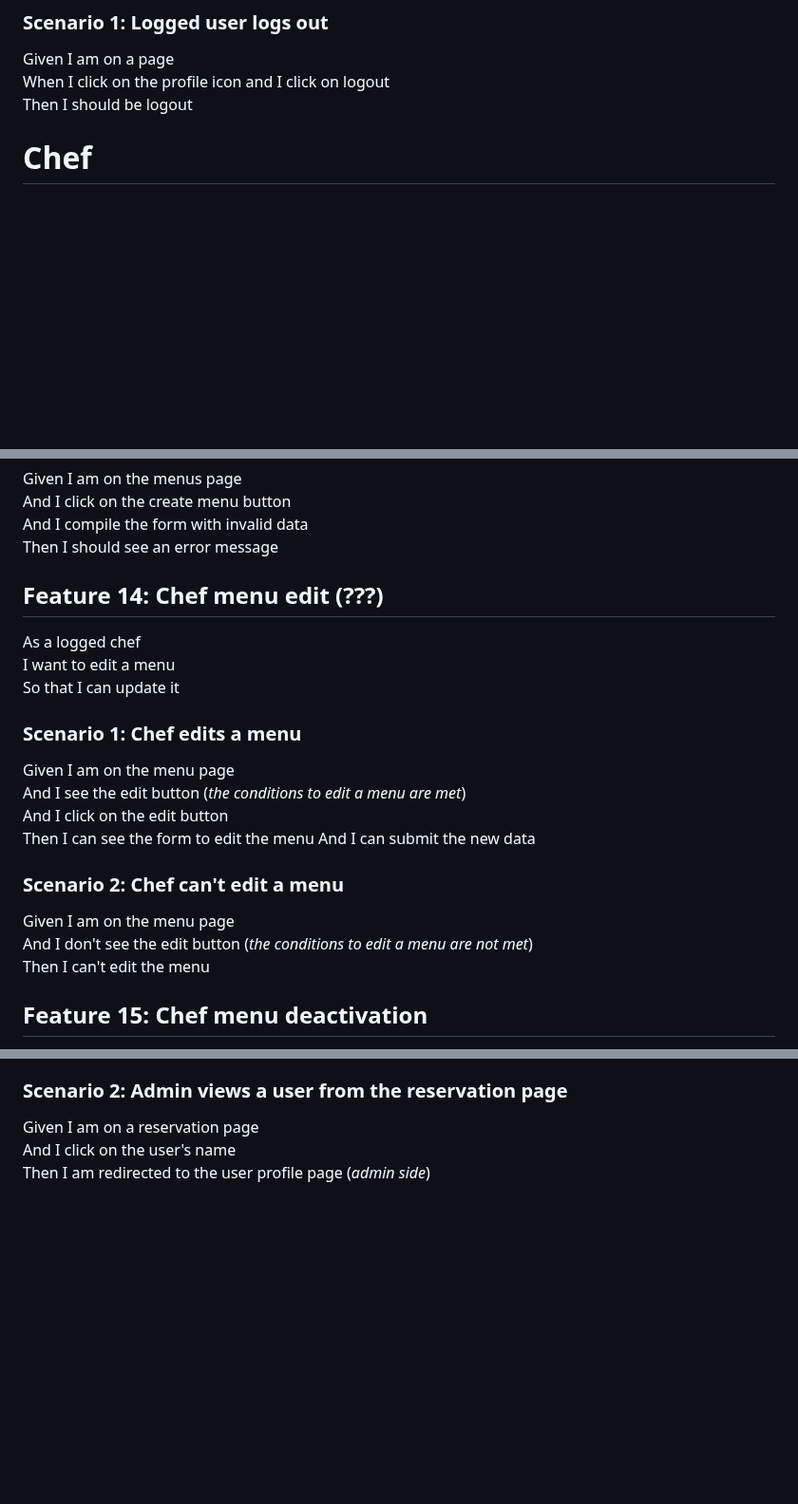
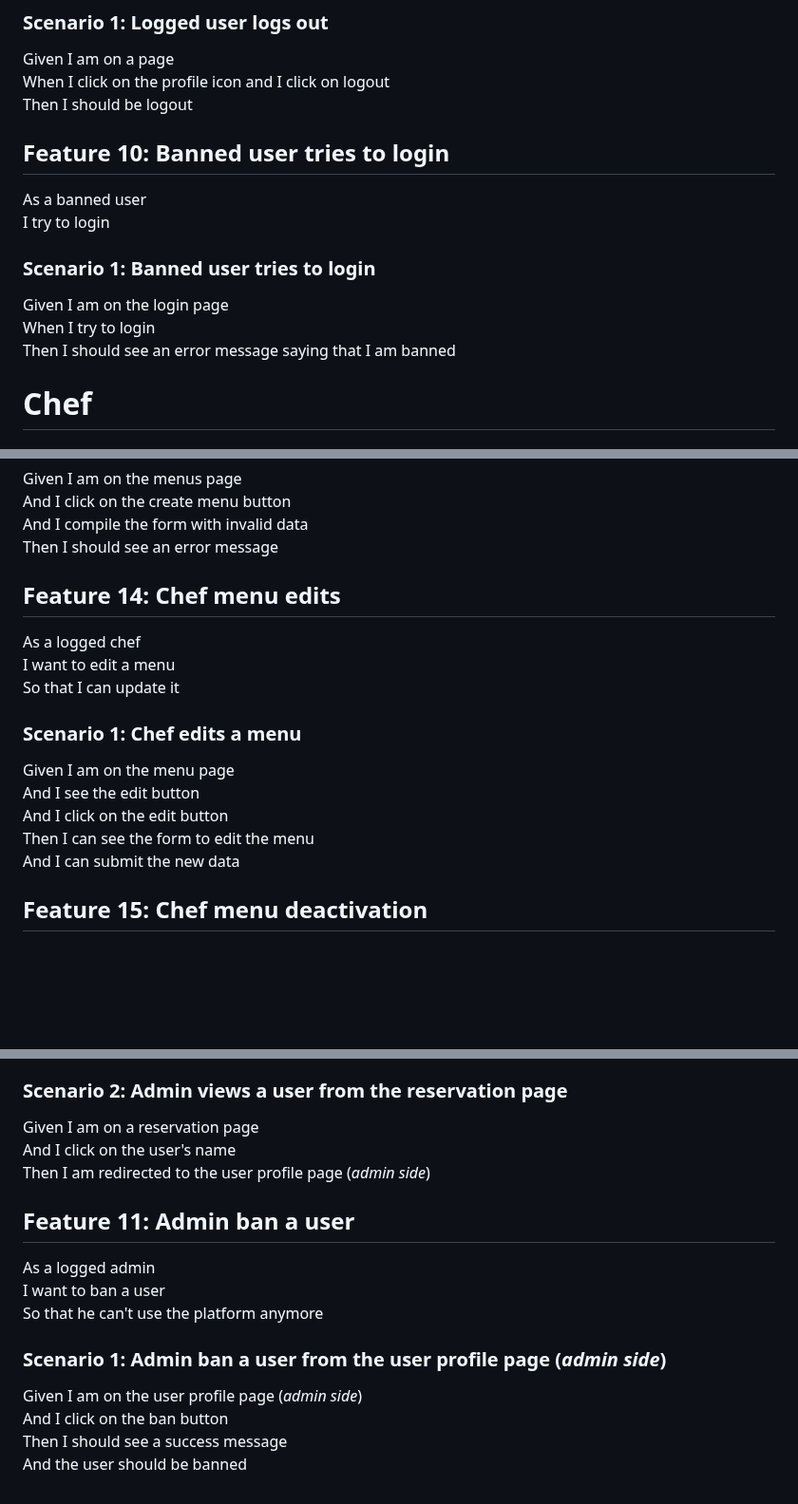
Before and after one commit to tommideso/Progetto_LabASSI, a Markdown page: user-stories.md, 3 parts joined by grey strips. Shown at 95% size. Drawn GitHub-style; blank space fills up the shorter version.

```diff
--- a/user-stories.md
+++ b/user-stories.md
@@ -247,6 +247,18 @@ I want to logout
 Given I am on a page
 When I click on the profile icon and I click on logout
 Then I should be logout
+
+## Feature 10: Banned user tries to login
+
+As a banned user
+I try to login
+
+### Scenario 1: Banned user tries to login
+
+Given I am on the login page
+When I try to login
+Then I should see an error message saying that I am banned
+
 
 # Chef
 
@@ -507,7 +519,7 @@ And I click on the create menu button
 And I compile the form with invalid data
 Then I should see an error message
 
-## Feature 14: Chef menu edit (???)
+## Feature 14: Chef menu edits
 
 As a logged chef
 I want to edit a menu
@@ -516,16 +528,11 @@ So that I can update it
 ### Scenario 1: Chef edits a menu
 
 Given I am on the menu page
-And I see the edit button (_the conditions to edit a menu are met_)
+And I see the edit button
 And I click on the edit button
 Then I can see the form to edit the menu
 And I can submit the new data
 
-### Scenario 2: Chef can't edit a menu
-
-Given I am on the menu page
-And I don't see the edit button (_the conditions to edit a menu are not met_)
-Then I can't edit the menu
 
 ## Feature 15: Chef menu deactivation
 
@@ -1081,3 +1088,15 @@ Then I am redirected to the user profile page (_admin side_)
 Given I am on a reservation page
 And I click on the user's name
 Then I am redirected to the user profile page (_admin side_)
+
+## Feature 11: Admin ban a user
+
+As a logged admin
+I want to ban a user
+So that he can't use the platform anymore
+
+### Scenario 1: Admin ban a user from the user profile page (_admin side_)
+Given I am on the user profile page (_admin side_)
+And I click on the ban button
+Then I should see a success message
+And the user should be banned
```
Also changed, not shown: readme.md (+10 -9 lines).
